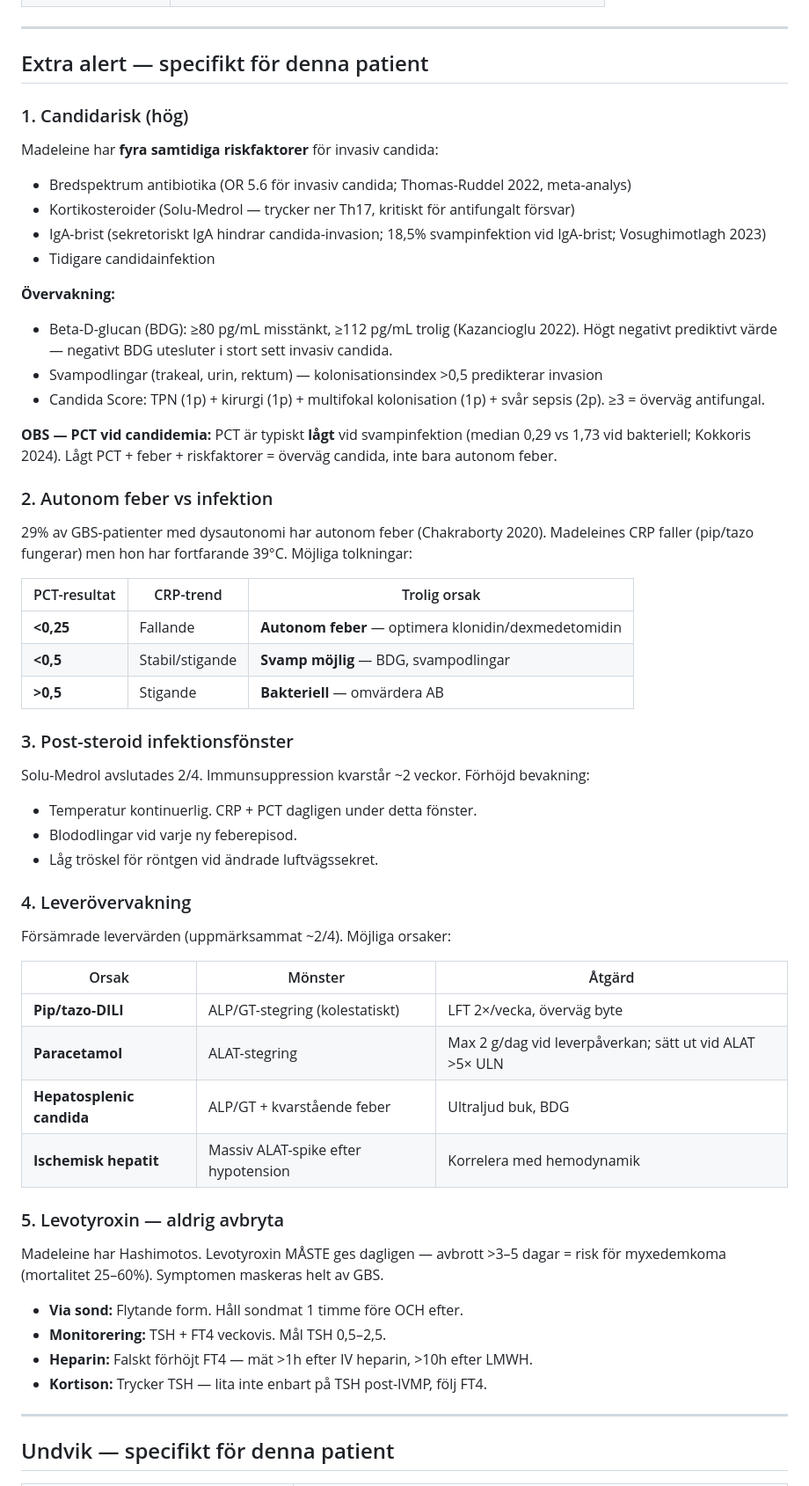
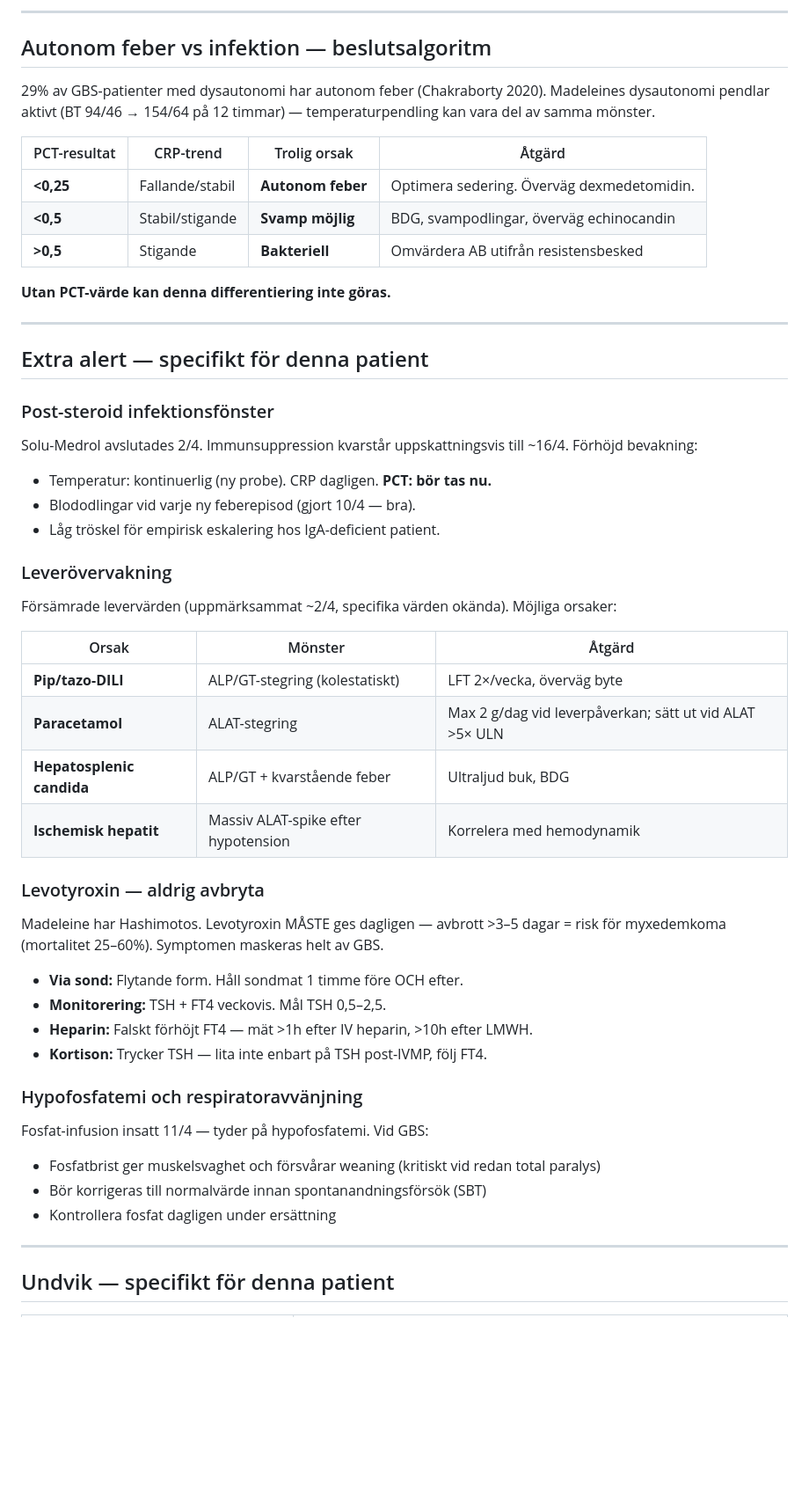
Before and after one commit to markusfrantz-rgb/GB-research, a Markdown page: 07-acute-icu-protocols/IVA_Handout_GBS_MFS_BBE_IgA_Deficiency.md, the part around one of its changes. Shown at 88% size. Drawn GitHub-style; blank space fills up the shorter version.

Commit message:
IVA-handout uppdaterad dag 22: bakteriemi, CRP/temp-kurva, candida-risk, önskemål till teamet
Co-Authored-By: Claude Opus 4.6 (1M context) <noreply@anthropic.com>

```diff
--- a/07-acute-icu-protocols/IVA_Handout_GBS_MFS_BBE_IgA_Deficiency.md
+++ b/07-acute-icu-protocols/IVA_Handout_GBS_MFS_BBE_IgA_Deficiency.md
@@ -38,44 +127,31 @@ status: active
+---
+
+## Autonom feber vs infektion — beslutsalgoritm
+
+29% av GBS-patienter med dysautonomi har autonom feber (Chakraborty 2020). Madeleines dysautonomi pendlar aktivt (BT 94/46 → 154/64 på 12 timmar) — temperaturpendling kan vara del av samma mönster.
+
+| PCT-resultat | CRP-trend | Trolig orsak | Åtgärd |
+|---|---|---|---|
+| **<0,25** | Fallande/stabil | **Autonom feber** | Optimera sedering. Överväg dexmedetomidin. |
+| **<0,5** | Stabil/stigande | **Svamp möjlig** | BDG, svampodlingar, överväg echinocandin |
+| **>0,5** | Stigande | **Bakteriell** | Omvärdera AB utifrån resistensbesked |
+
+**Utan PCT-värde kan denna differentiering inte göras.**
 
 ---
 
 ## Extra alert — specifikt för denna patient
 
-### 1. Candidarisk (hög)
+### Post-steroid infektionsfönster
 
-Madeleine har **fyra samtidiga riskfaktorer** för invasiv candida:
+Solu-Medrol avslutades 2/4. Immunsuppression kvarstår uppskattningsvis till ~16/4. Förhöjd bevakning:
+- Temperatur: kontinuerlig (ny probe). CRP dagligen. **PCT: bör tas nu.**
+- Blododlingar vid varje ny feberepisod (gjort 10/4 — bra).
+- Låg tröskel för empirisk eskalering hos IgA-deficient patient.
 
-- Bredspektrum antibiotika (OR 5.6 för invasiv candida; Thomas-Ruddel 2022, meta-analys)
-- Kortikosteroider (Solu-Medrol — trycker ner Th17, kritiskt för antifungalt försvar)
-- IgA-brist (sekretoriskt IgA hindrar candida-invasion; 18,5% svampinfektion vid IgA-brist; Vosughimotlagh 2023)
-- Tidigare candidainfektion
+### Leverövervakning
 
-**Övervakning:**
-- Beta-D-glucan (BDG): ≥80 pg/mL misstänkt, ≥112 pg/mL trolig (Kazancioglu 2022). Högt negativt prediktivt värde — negativt BDG utesluter i stort sett invasiv candida.
-- Svampodlingar (trakeal, urin, rektum) — kolonisationsindex >0,5 predikterar invasion
-- Candida Score: TPN (1p) + kirurgi (1p) + multifokal kolonisation (1p) + svår sepsis (2p). ≥3 = överväg antifungal.
-
-**OBS — PCT vid candidemia:** PCT är typiskt **lågt** vid svampinfektion (median 0,29 vs 1,73 vid bakteriell; Kokkoris 2024). Lågt PCT + feber + riskfaktorer = överväg candida, inte bara autonom feber.
-
-### 2. Autonom feber vs infektion
-
-29% av GBS-patienter med dysautonomi har autonom feber (Chakraborty 2020). Madeleines CRP faller (pip/tazo fungerar) men hon har fortfarande 39°C. Möjliga tolkningar:
-
-| PCT-resultat | CRP-trend | Trolig orsak |
-|---|---|---|
-| **<0,25** | Fallande | **Autonom feber** — optimera klonidin/dexmedetomidin |
-| **<0,5** | Stabil/stigande | **Svamp möjlig** — BDG, svampodlingar |
-| **>0,5** | Stigande | **Bakteriell** — omvärdera AB |
-
-### 3. Post-steroid infektionsfönster
-
-Solu-Medrol avslutades 2/4. Immunsuppression kvarstår ~2 veckor. Förhöjd bevakning:
-- Temperatur kontinuerlig. CRP + PCT dagligen under detta fönster.
-- Blododlingar vid varje ny feberepisod.
-- Låg tröskel för röntgen vid ändrade luftvägssekret.
-
-### 4. Leverövervakning
-
-Försämrade levervärden (uppmärksammat ~2/4). Möjliga orsaker:
+Försämrade levervärden (uppmärksammat ~2/4, specifika värden okända). Möjliga orsaker:
 
 | Orsak | Mönster | Åtgärd |
 |---|---|---|
@@ -84,7 +160,7 @@ Försämrade levervärden (uppmärksammat ~2/4). Möjliga orsaker:
 | **Hepatosplenic candida** | ALP/GT + kvarstående feber | Ultraljud buk, BDG |
 | **Ischemisk hepatit** | Massiv ALAT-spike efter hypotension | Korrelera med hemodynamik |
 
-### 5. Levotyroxin — aldrig avbryta
+### Levotyroxin — aldrig avbryta
 
 Madeleine har Hashimotos. Levotyroxin MÅSTE ges dagligen — avbrott >3–5 dagar = risk för myxedemkoma (mortalitet 25–60%). Symptomen maskeras helt av GBS.
 
@@ -93,6 +169,13 @@ Madeleine har Hashimotos. Levotyroxin MÅSTE ges dagligen — avbrott >3–5 dag
 - **Heparin:** Falskt förhöjt FT4 — mät >1h efter IV heparin, >10h efter LMWH.
 - **Kortison:** Trycker TSH — lita inte enbart på TSH post-IVMP, följ FT4.
 
+### Hypofosfatemi och respiratoravvänjning
+
+Fosfat-infusion insatt 11/4 — tyder på hypofosfatemi. Vid GBS:
+- Fosfatbrist ger muskelsvaghet och försvårar weaning (kritiskt vid redan total paralys)
+- Bör korrigeras till normalvärde innan spontanandningsförsök (SBT)
+- Kontrollera fosfat dagligen under ersättning
+
 ---
 
 ## Undvik — specifikt för denna patient
```
Also changed, not shown: other parts of 07-acute-icu-protocols/IVA_Handout_GBS_MFS_BBE_IgA_Deficiency.md (+117 -22 lines).
